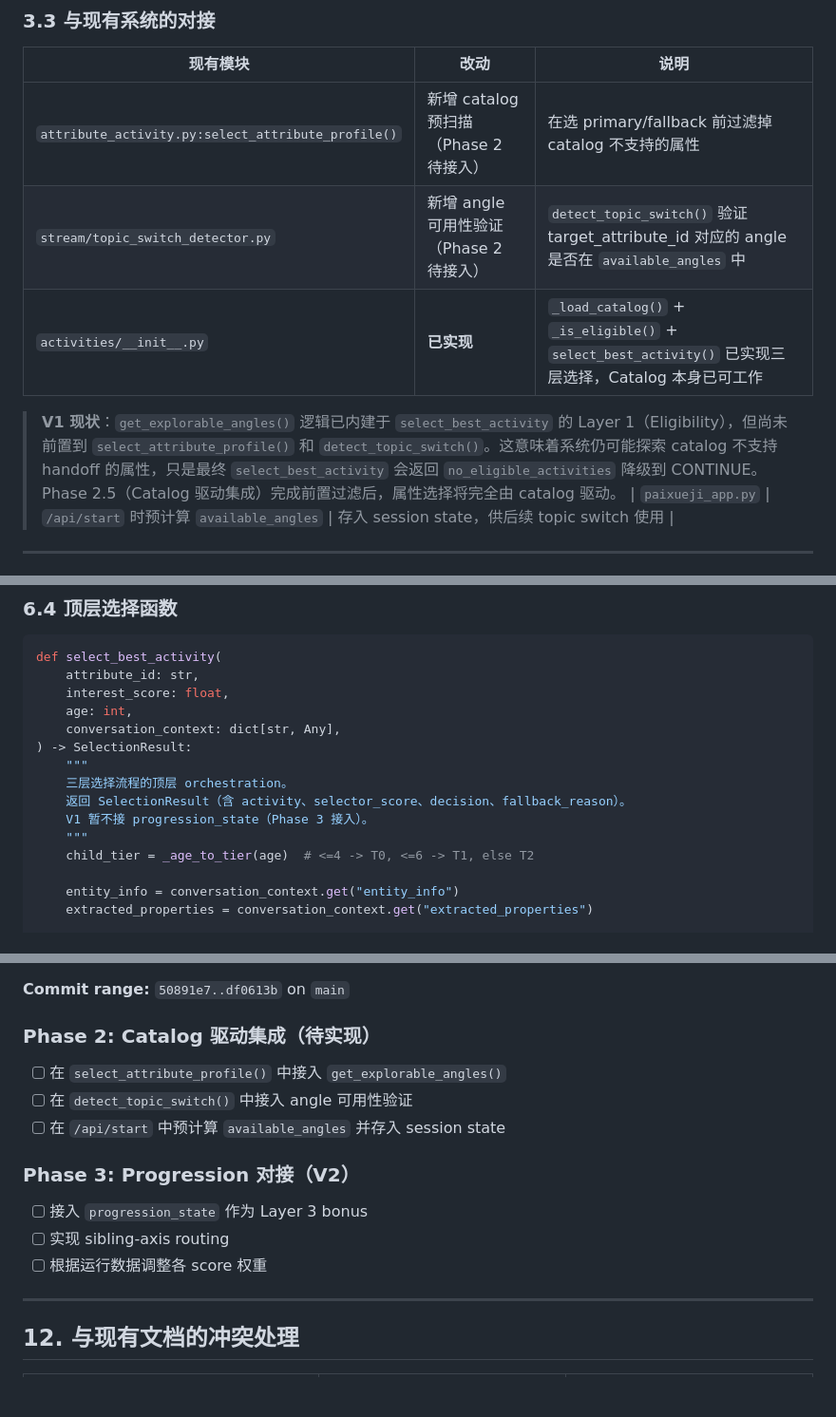
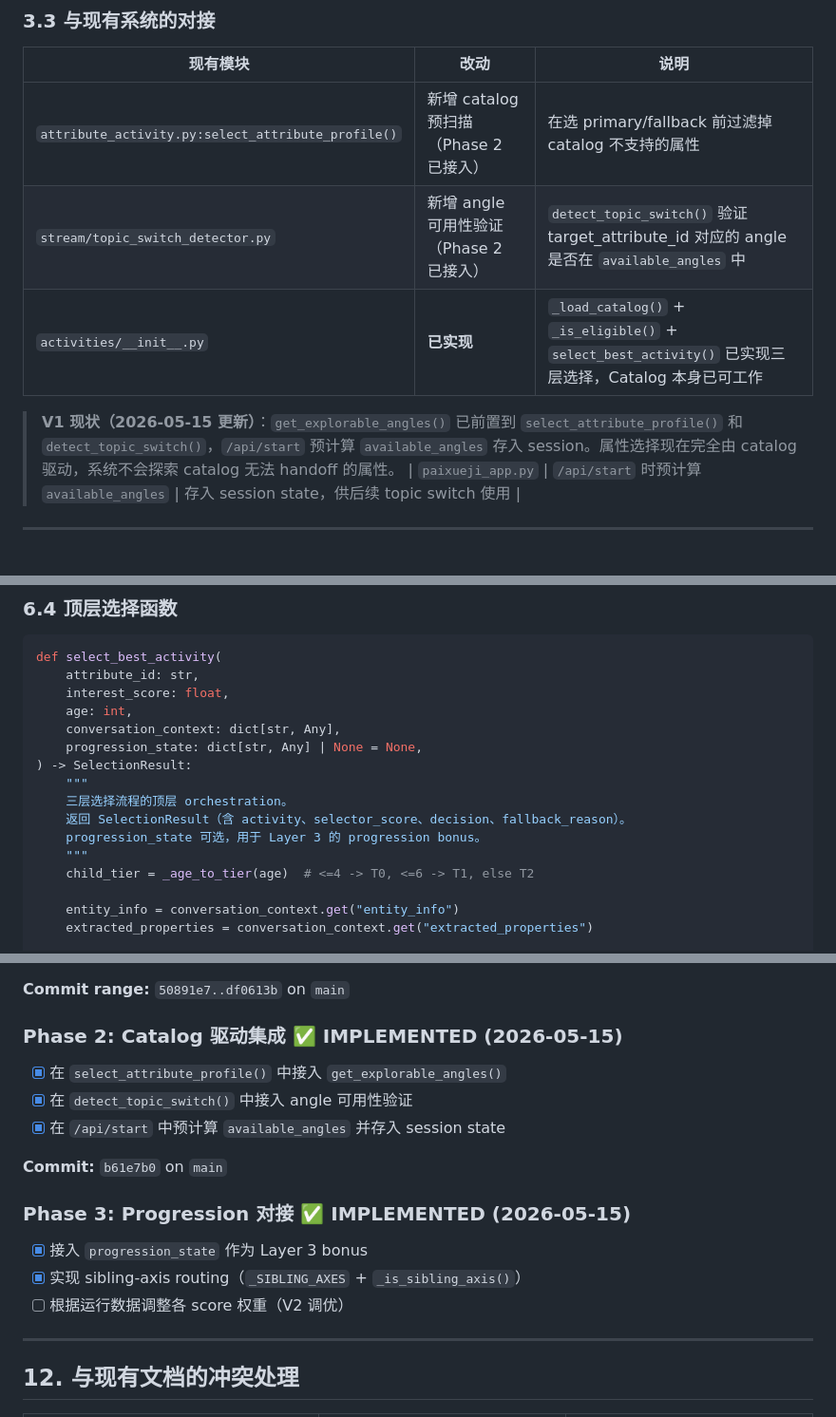
Before and after one commit to HuangJiaChen1/AI_ask_ask, a Markdown page: docs/activity-selection-strategy.md, 3 parts joined by grey strips. Shown at 95% size. Drawn GitHub-style; blank space fills up the shorter version.

```diff
--- a/docs/activity-selection-strategy.md
+++ b/docs/activity-selection-strategy.md
@@ -90,11 +90,11 @@ def get_explorable_angles(entity_info, extracted_properties, child_tier) -> set[
 
 | 现有模块 | 改动 | 说明 |
 |---------|------|------|
-| `attribute_activity.py:select_attribute_profile()` | 新增 catalog 预扫描（Phase 2 待接入） | 在选 primary/fallback 前过滤掉 catalog 不支持的属性 |
-| `stream/topic_switch_detector.py` | 新增 angle 可用性验证（Phase 2 待接入） | `detect_topic_switch()` 验证 target_attribute_id 对应的 angle 是否在 `available_angles` 中 |
+| `attribute_activity.py:select_attribute_profile()` | 新增 catalog 预扫描（Phase 2 已接入） | 在选 primary/fallback 前过滤掉 catalog 不支持的属性 |
+| `stream/topic_switch_detector.py` | 新增 angle 可用性验证（Phase 2 已接入） | `detect_topic_switch()` 验证 target_attribute_id 对应的 angle 是否在 `available_angles` 中 |
 | `activities/__init__.py` | **已实现** | `_load_catalog()` + `_is_eligible()` + `select_best_activity()` 已实现三层选择，Catalog 本身已可工作 |
 
-> **V1 现状**：`get_explorable_angles()` 逻辑已内建于 `select_best_activity` 的 Layer 1（Eligibility），但尚未前置到 `select_attribute_profile()` 和 `detect_topic_switch()`。这意味着系统仍可能探索 catalog 不支持 handoff 的属性，只是最终 `select_best_activity` 会返回 `no_eligible_activities` 降级到 CONTINUE。Phase 2.5（Catalog 驱动集成）完成前置过滤后，属性选择将完全由 catalog 驱动。
+> **V1 现状（2026-05-15 更新）**：`get_explorable_angles()` 已前置到 `select_attribute_profile()` 和 `detect_topic_switch()`，`/api/start` 预计算 `available_angles` 存入 session。属性选择现在完全由 catalog 驱动，系统不会探索 catalog 无法 handoff 的属性。
 | `paixueji_app.py` | `/api/start` 时预计算 `available_angles` | 存入 session state，供后续 topic switch 使用 |
 
 ---
@@ -393,11 +393,12 @@ def select_best_activity(
     interest_score: float,
     age: int,
     conversation_context: dict[str, Any],
+    progression_state: dict[str, Any] | None = None,
 ) -> SelectionResult:
     """
     三层选择流程的顶层 orchestration。
     返回 SelectionResult（含 activity、selector_score、decision、fallback_reason）。
-    V1 暂不接 progression_state（Phase 3 接入）。
+    progression_state 可选，用于 Layer 3 的 progression bonus。
     """
     child_tier = _age_to_tier(age)  # <=4 -> T0, <=6 -> T1, else T2
 
@@ -627,17 +648,19 @@ activity_signature:
 
 **Commit range:** `50891e7..df0613b` on `main`
 
-### Phase 2: Catalog 驱动集成（待实现）
+### Phase 2: Catalog 驱动集成 ✅ IMPLEMENTED (2026-05-15)
 
-- [ ] 在 `select_attribute_profile()` 中接入 `get_explorable_angles()`
-- [ ] 在 `detect_topic_switch()` 中接入 angle 可用性验证
-- [ ] 在 `/api/start` 中预计算 `available_angles` 并存入 session state
+- [x] 在 `select_attribute_profile()` 中接入 `get_explorable_angles()`
+- [x] 在 `detect_topic_switch()` 中接入 angle 可用性验证
+- [x] 在 `/api/start` 中预计算 `available_angles` 并存入 session state
 
-### Phase 3: Progression 对接（V2）
+**Commit:** `b61e7b0` on `main`
 
-- [ ] 接入 `progression_state` 作为 Layer 3 bonus
-- [ ] 实现 sibling-axis routing
-- [ ] 根据运行数据调整各 score 权重
+### Phase 3: Progression 对接 ✅ IMPLEMENTED (2026-05-15)
+
+- [x] 接入 `progression_state` 作为 Layer 3 bonus
+- [x] 实现 sibling-axis routing（`_SIBLING_AXES` + `_is_sibling_axis()`）
+- [ ] 根据运行数据调整各 score 权重（V2 调优）
 
 ---
 
```
Also changed, not shown: other parts of docs/activity-selection-strategy.md (+75 -55 lines), docs/cares-handoff-design.md (+10 -5 lines).
